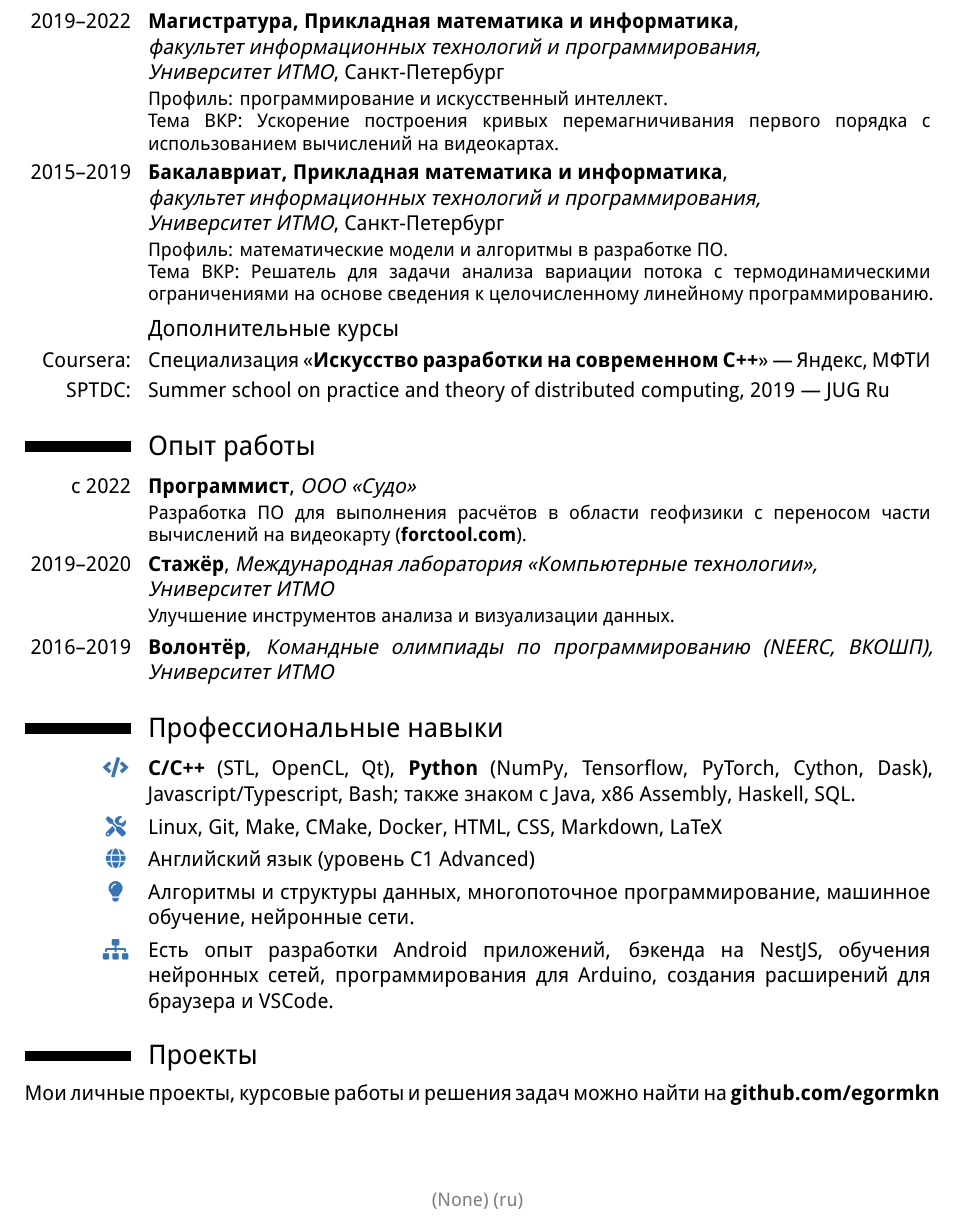
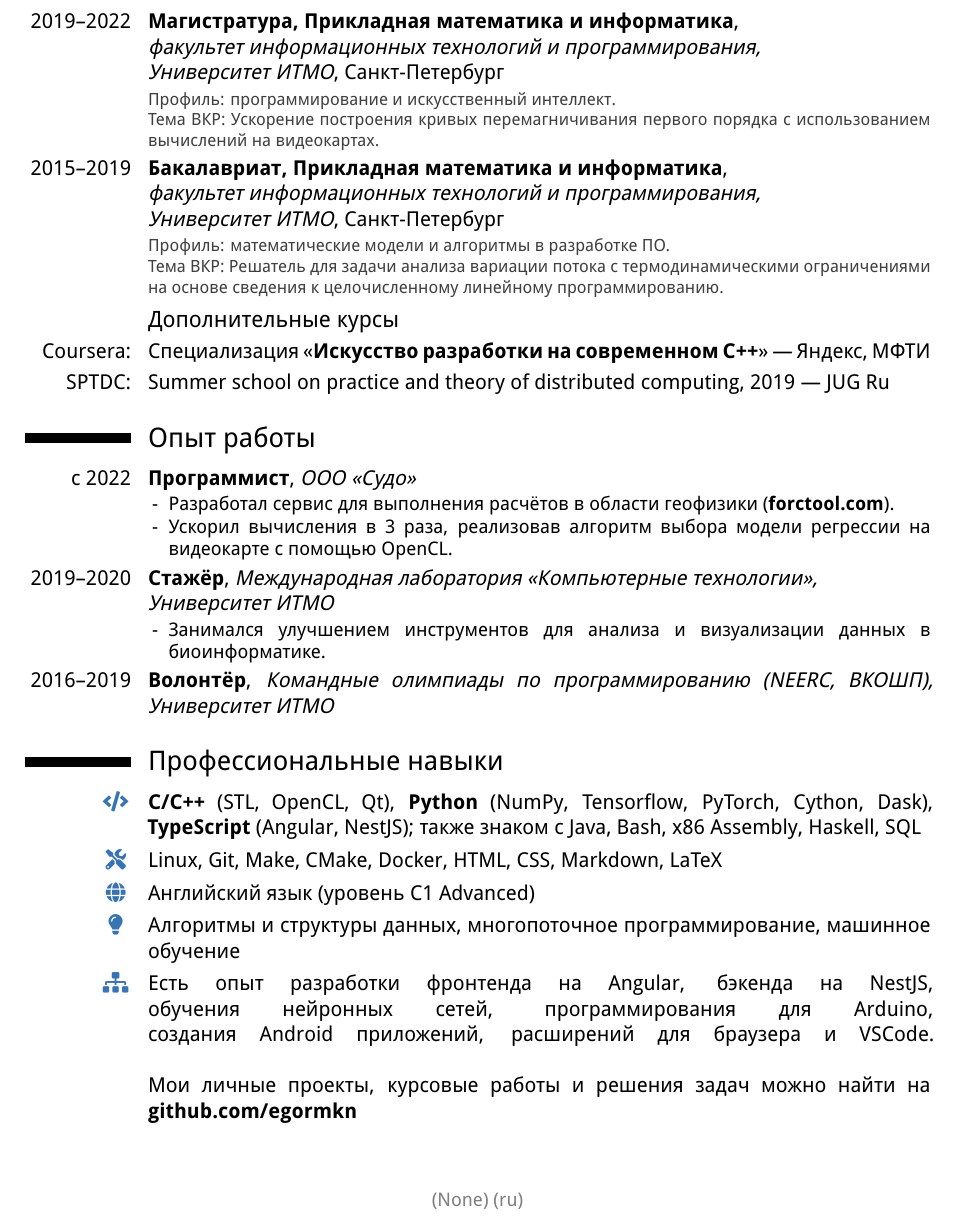
Before and after one commit to egormkn/cv, a LaTeX CV (main.tex): part of the page, cut so that both start at the same text. Compiled offline with XeLaTeX.

Commit message:
Improve cv

```diff
--- a/main.tex
+++ b/main.tex
@@ -21,6 +21,8 @@
 
 \usepackage{gitinfo2}
 \usepackage{selectiontext}
+\usepackage{xcolor}
+\usepackage{hyphenat}
 
 % Patches
 %\usepackage{xpatch}
@@ -91,8 +96,11 @@
 }{%
   \ru{Санкт-Петербург}\en{\newline Saint Petersburg}%
 }{}{%
+  \footnotesize%
+  \textcolor{darkgray}{%
     \ru{Профиль: математические модели и алгоритмы в разработке ПО. \\ Тема ВКР: Решатель для задачи анализа вариации потока с термодинамическими ограничениями на основе сведения к целочисленному линейному программированию.}%
     \en{Mathematical Models and Algorithms in Software Development \\ Thesis: Solver for the flux variance analysis problem with thermodynamical constraints based on reduction to mixed integer linear programming.}%
+  }%
 }
 
 \subsection{%
@@ -125,8 +133,18 @@
   \ru{ООО <<Судо>>}%
   \en{Sudo LLC}%
 }{}{}{%
- \ru{Разработка ПО для выполнения расчётов в области геофизики с переносом части вычислений на видеокарту (\href{https://forctool.com/}{\textbf{forctool.com}}).}%
- \en{Developing software for scientific research using GPU computing (\href{https://forctool.com/}{\textbf{forctool.com}}).}%
+  \ru{
+    \begin{enumerate}
+      \item[-] Разработал сервис для выполнения расчётов в области геофизики (\href{https://forctool.com/}{\textbf{forctool.com}}).
+      \item[-] Ускорил вычисления в 3 раза, реализовав алгоритм выбора модели регрессии на видеокарте с помощью OpenCL.
+    \end{enumerate}
+  }%
+  \en{
+    \begin{enumerate}
+      \item[-] Developed a service for geophysics research (\href{https://forctool.com/}{\textbf{forctool.com}}).
+      \item[-] Accelerated calculations by 3 times by implementing the model selection algorithm for a GPU using OpenCL.
+    \end{enumerate}
+  }%
 }
 
 \cventry{2019--2020}{%
@@ -135,8 +153,16 @@
   \ru{Международная лаборатория <<Компьютерные технологии>>, \newline Университет ИТМО}%
   \en{International Laboratory "Computer Technologies", ITMO University}%
 }{}{}{%
-  \ru{Улучшение инструментов анализа и визуализации данных.}%
-  \en{Improving data analysis and visualization tools.}%
+  \ru{
+    \begin{enumerate}
+      \item[-] Занимался улучшением инструментов для анализа и визуализации данных в биоинформатике.
+    \end{enumerate}
+  }%
+  \en{
+    \begin{enumerate}
+      \item[-] Improved the tools used in bioinformatics for data analysis and visualization.
+    \end{enumerate}
+  }%
 }
 
 \cventry{2016--2019}{%
@@ -152,47 +178,52 @@
  }
 
 \cvitem{\textcolor{color1}{\selectiontext{\ru{Языки программирования}\en{Programming languages}: }{\faCode}}}{%
-  \textbf{C/C++} (STL, OpenCL, Qt), \textbf{Python} (NumPy, Tensorflow, PyTorch, Cython, Dask), Javascript/Typescript, Bash; \ru{также знаком с}\en{also familiar with} Java, x86 Assembly, Haskell, SQL.
+  \nohyphens{%
+    \textbf{C/C++} (STL, OpenCL, Qt), \textbf{Python} (NumPy, Tensorflow, PyTorch, Cython, Dask), \textbf{TypeScript} (Angular, NestJS); \ru{также знаком с}\en{also familiar with} Java, Bash, x86 Assembly, Haskell, SQL%
+  }%
 }
 \cvitem{\textcolor{color1}{\selectiontext{\ru{Инструменты}\en{Tools}: }{\faTools}}}{%
   Linux, Git, Make, CMake, Docker, HTML, CSS, Markdown, LaTeX
 }
 \cvitem{\textcolor{color1}{\selectiontext{\ru{Языки}\en{Languages}: }{\faGlobe}}}{%
   \ru{Английский язык (уровень C1 Advanced)}%
-  \en{Russian (Native), English (C1 Advanced)}%
+  \en{English (C1 Advanced), Russian (Native)}%
 }
 \cvitem{\textcolor{color1}{\selectiontext{\ru{Знания}\en{Knowledge}: }{\faLightbulb}}}{%
-  \ru{Алгоритмы и структуры данных, многопоточное программирование, машинное обучение, нейронные сети.}%
-  \en{Algorithms and data structures, multithreading, machine learning and neural networks.}%
+  \ru{Алгоритмы и структуры данных, многопоточное программирование, машинное обучение}%
+  \en{Algorithms and data structures, multithreading, machine learning}%
 }
 \cvitem{\textcolor{color1}{\selectiontext{\ru{Опыт}\en{Experience}: }{\faSitemap}}}{%
-  \ru{Есть опыт разработки Android приложений, бэкенда на NestJS, обучения нейронных сетей, программирования для Arduino, создания расширений для браузера и VSCode.}%
-  \en{I have an experience in developing Android applications, backend development with NestJS framework, training neural networks, working with Arduino, developing extensions for web browsers and VSCode.}%
+  \ru{Есть опыт разработки фронтенда на Angular, бэкенда на NestJS, обучения нейронных сетей, программирования для Arduino, создания Android приложений, расширений для браузера и VSCode.}%
+  \en{I have an experience in fullstack development with Angular and NestJS frameworks, training deep neural networks, creating DIY projects with Arduino, developing Android applications, extensions for web browsers and VSCode.}%
+  \linebreak\linebreak
+  \ru{Мои личные проекты, курсовые работы и решения задач можно найти на \href{https://github.com/egormkn/}{\textbf{github.com/egormkn}}}%
+  \en{My personal projects, courseworks and problem solutions can be found at \href{https://github.com/egormkn/}{\textbf{github.com/egormkn}}}%
 }
 
-\section{%
-  \ru{Проекты}\en{Projects}%
- }\closesection
+% \section{%
+%   \ru{Проекты}\en{Projects}%
+%  }\closesection
 
-\ru{Мои личные проекты, курсовые работы и решения задач можно найти на \href{https://github.com/egormkn/}{\textbf{github.com/egormkn}}
-  % \\
-  % \begin{itemize}
-  %   \setlength{\itemindent}{2em}
-  %   \item \href{https://github.com/egormkn/mbr-boot-manager}{\color{color1} mbr-boot-manager} --- загрузочный сектор для x86 c выбором раздела,
-  %   \item \href{https://github.com/egormkn/sdlxx}{\color{color1} SDLXX} --- С++ обёртка для C-библиотеки SDL с простым менеджером 2D-сцен,
-  %   \item \href{https://github.com/egormkn/cpp-modern-development-course}{\color{color1} cpp-modern-development-course} --- решения задач специализации Coursera.
-  % \end{itemize}
-}%
-\en{
-  My personal projects, courseworks and problem solutions can be found at \href{https://github.com/egormkn/}{\textbf{github.com/egormkn}}
-  % \\
-  % \begin{itemize}
-  %   \setlength{\itemindent}{2em}
-  %   \item \href{https://github.com/egormkn/mbr-boot-manager}{\color{color1} mbr-boot-manager} --- x86 boot sector with partition selection menu,
-  %   \item \href{https://github.com/egormkn/sdlxx}{\color{color1} SDLXX} --- С++ wrapper for C library SDL with a simple 2D scene manager,
-  %   \item \href{https://github.com/egormkn/cpp-modern-development-course}{\color{color1} cpp-modern-development-course} --- solutions for the Coursera specialization.
-  % \end{itemize}
-}
+% \ru{Мои личные проекты, курсовые работы и решения задач можно найти на \href{https://github.com/egormkn/}{\textbf{github.com/egormkn}}
+%   % \\
+%   % \begin{itemize}
+%   %   \setlength{\itemindent}{2em}
+%   %   \item \href{https://github.com/egormkn/mbr-boot-manager}{\color{color1} mbr-boot-manager} --- загрузочный сектор для x86 c выбором раздела,
+%   %   \item \href{https://github.com/egormkn/sdlxx}{\color{color1} SDLXX} --- С++ обёртка для C-библиотеки SDL с простым менеджером 2D-сцен,
+%   %   \item \href{https://github.com/egormkn/cpp-modern-development-course}{\color{color1} cpp-modern-development-course} --- решения задач специализации Coursera.
+%   % \end{itemize}
+% }%
+% \en{
+%   My personal projects, courseworks and problem solutions can be found at \href{https://github.com/egormkn/}{\textbf{github.com/egormkn}}
+%   % \\
+%   % \begin{itemize}
+%   %   \setlength{\itemindent}{2em}
+%   %   \item \href{https://github.com/egormkn/mbr-boot-manager}{\color{color1} mbr-boot-manager} --- x86 boot sector with partition selection menu,
+%   %   \item \href{https://github.com/egormkn/sdlxx}{\color{color1} SDLXX} --- С++ wrapper for C library SDL with a simple 2D scene manager,
+%   %   \item \href{https://github.com/egormkn/cpp-modern-development-course}{\color{color1} cpp-modern-development-course} --- solutions for the Coursera specialization.
+%   % \end{itemize}
+% }
 
 \cfoot{\small\textcolor{gray}{\href{https://github.com/egormkn/cv/releases}{\gitFirstTagDescribe\ (\getvariant)}}}
 
```
Also changed, not shown: main.tex (5 more changed lines). Lines whose indentation alone changed are shown as unchanged.
